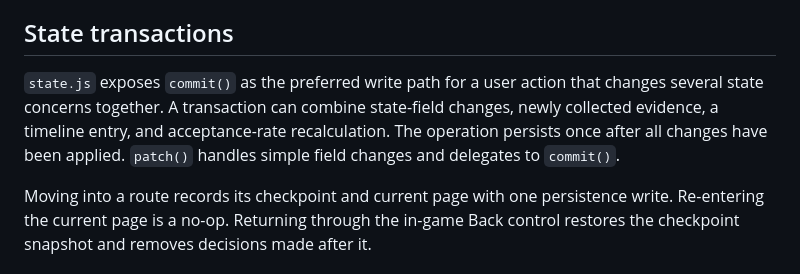
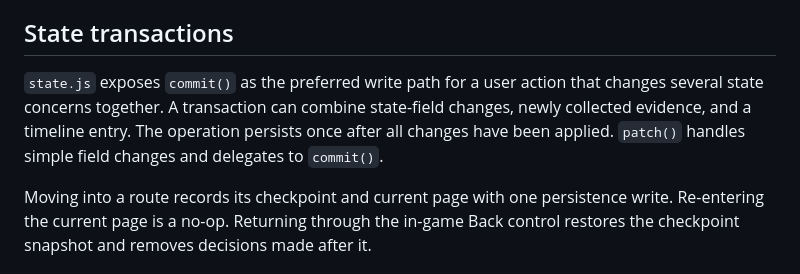
Before and after one commit to moeltaher/taskbridge-game, a Markdown page: ARCHITECTURE.md, the part around the change. Drawn GitHub-style.

Commit message:
Align architecture docs with current commit API

```diff
--- a/ARCHITECTURE.md
+++ b/ARCHITECTURE.md
@@ -91,7 +91,7 @@ Static reusable visual rules belong in CSS. Inline styles are reserved for genui
 
 ## State transactions
 
-`state.js` exposes `commit()` as the preferred write path for a user action that changes several state concerns together. A transaction can combine state-field changes, newly collected evidence, a timeline entry, and acceptance-rate recalculation. The operation persists once after all changes have been applied. `patch()` handles simple field changes and delegates to `commit()`.
+`state.js` exposes `commit()` as the preferred write path for a user action that changes several state concerns together. A transaction can combine state-field changes, newly collected evidence, and a timeline entry. The operation persists once after all changes have been applied. `patch()` handles simple field changes and delegates to `commit()`.
 
 Moving into a route records its checkpoint and current page with one persistence write. Re-entering the current page is a no-op. Returning through the in-game Back control restores the checkpoint snapshot and removes decisions made after it.
 
```
